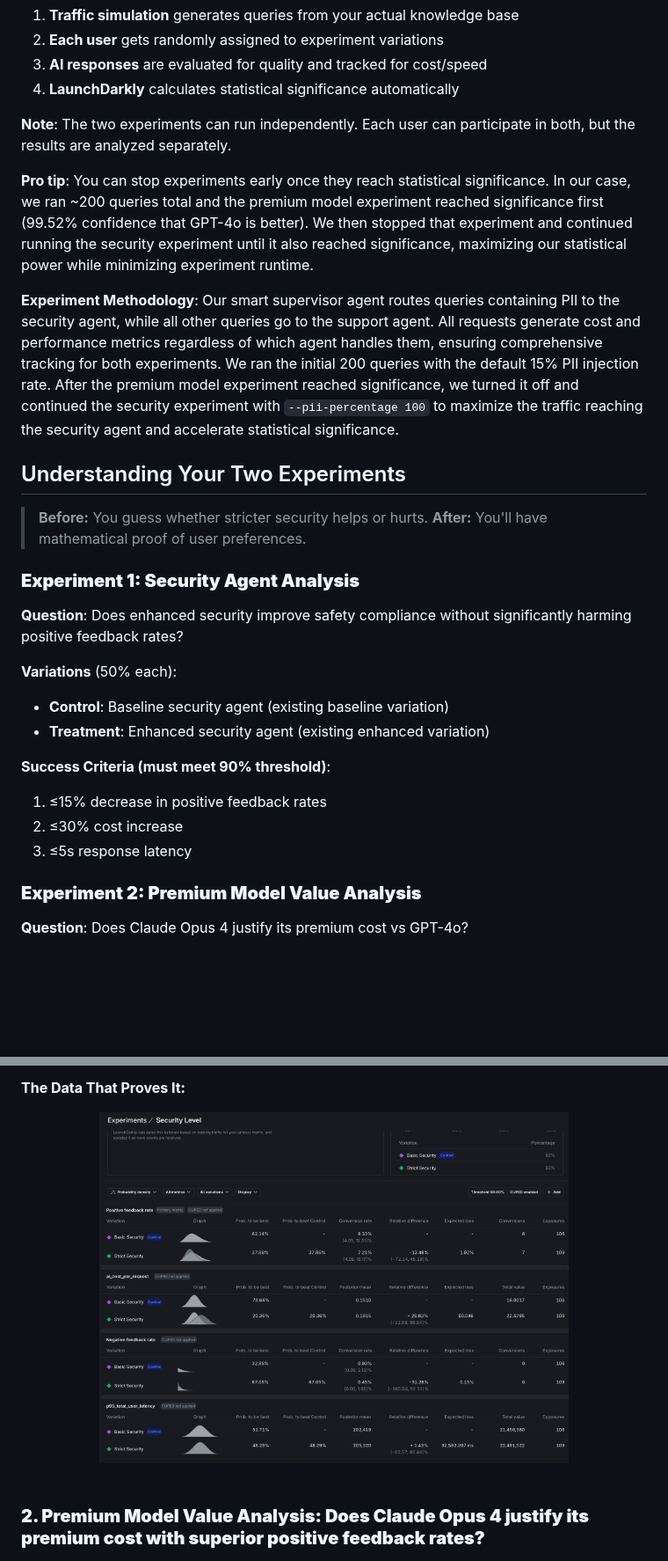
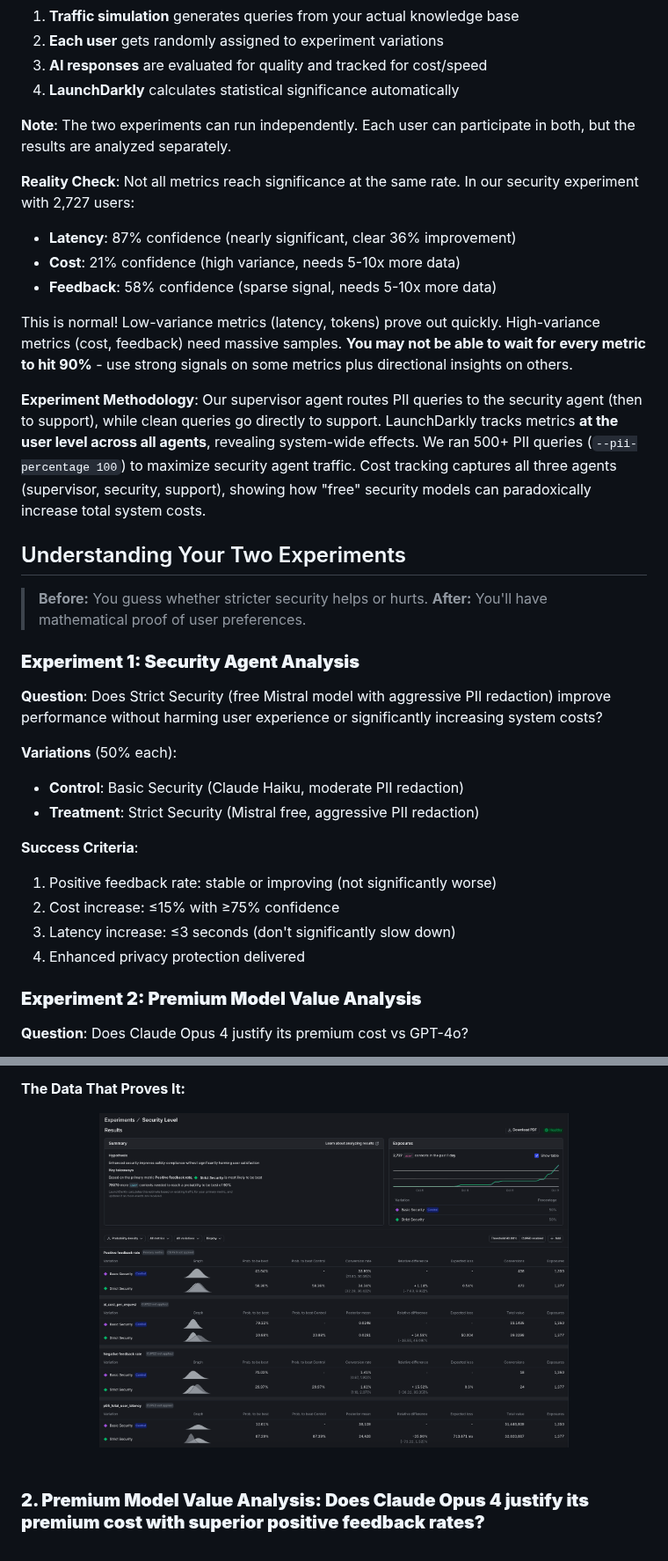
Before and after one commit to launchdarkly-labs/devrel-agents-tutorial, a Markdown page: tutorial_3.md, 2 parts joined by grey strips. Shown at 88% size. Drawn GitHub-style; pictures changed too: screenshots/security_results.png; blank space fills up the shorter version.

Commit message:
revise tutorial-3

```diff
--- a/tutorial_3.md
+++ b/tutorial_3.md
@@ -64,9 +68,14 @@ Follow the complete guide to run your own experiments.
 
 **Note**: The two experiments can run independently. Each user can participate in both, but the results are analyzed separately.
 
-**Pro tip**: You can stop experiments early once they reach statistical significance. In our case, we ran ~200 queries total and the premium model experiment reached significance first (99.52% confidence that GPT-4o is better). We then stopped that experiment and continued running the security experiment until it also reached significance, maximizing our statistical power while minimizing experiment runtime.
+**Reality Check**: Not all metrics reach significance at the same rate. In our security experiment with 2,727 users:
+- **Latency**: 87% confidence (nearly significant, clear 36% improvement)
+- **Cost**: 21% confidence (high variance, needs 5-10x more data)
+- **Feedback**: 58% confidence (sparse signal, needs 5-10x more data)
 
-**Experiment Methodology**: Our smart supervisor agent routes queries containing PII to the security agent, while all other queries go to the support agent. All requests generate cost and performance metrics regardless of which agent handles them, ensuring comprehensive tracking for both experiments. We ran the initial 200 queries with the default 15% PII injection rate. After the premium model experiment reached significance, we turned it off and continued the security experiment with `--pii-percentage 100` to maximize the traffic reaching the security agent and accelerate statistical significance.
+This is normal! Low-variance metrics (latency, tokens) prove out quickly. High-variance metrics (cost, feedback) need massive samples. **You may not be able to wait for every metric to hit 90%** - use strong signals on some metrics plus directional insights on others.
+
+**Experiment Methodology**: Our supervisor agent routes PII queries to the security agent (then to support), while clean queries go directly to support. LaunchDarkly tracks metrics **at the user level across all agents**, revealing system-wide effects. We ran 500+ PII queries (`--pii-percentage 100`) to maximize security agent traffic. Cost tracking captures all three agents (supervisor, security, support), showing how "free" security models can paradoxically increase total system costs.
 
 ## Understanding Your Two Experiments
 
@@ -75,16 +84,17 @@ Follow the complete guide to run your own experiments.
 
 ### **Experiment 1: Security Agent Analysis**
 
-**Question**: Does enhanced security improve safety compliance without significantly harming positive feedback rates?
+**Question**: Does Strict Security (free Mistral model with aggressive PII redaction) improve performance without harming user experience or significantly increasing system costs?
 
 **Variations** (50% each):
-- **Control**: Baseline security agent (existing baseline variation)
-- **Treatment**: Enhanced security agent (existing enhanced variation)
+- **Control**: Basic Security (Claude Haiku, moderate PII redaction)
+- **Treatment**: Strict Security (Mistral free, aggressive PII redaction)
 
-**Success Criteria (must meet 90% threshold)**:
-1. ≤15% decrease in positive feedback rates
-2. ≤30% cost increase
-3. ≤5s response latency
+**Success Criteria**:
+1. Positive feedback rate: stable or improving (not significantly worse)
+2. Cost increase: ≤15% with ≥75% confidence
+3. Latency increase: ≤3 seconds (don't significantly slow down)
+4. Enhanced privacy protection delivered
 
 ### **Experiment 2: Premium Model Value Analysis**
 
```
Also changed, not shown: other parts of tutorial_3.md (+73 -34 lines).
